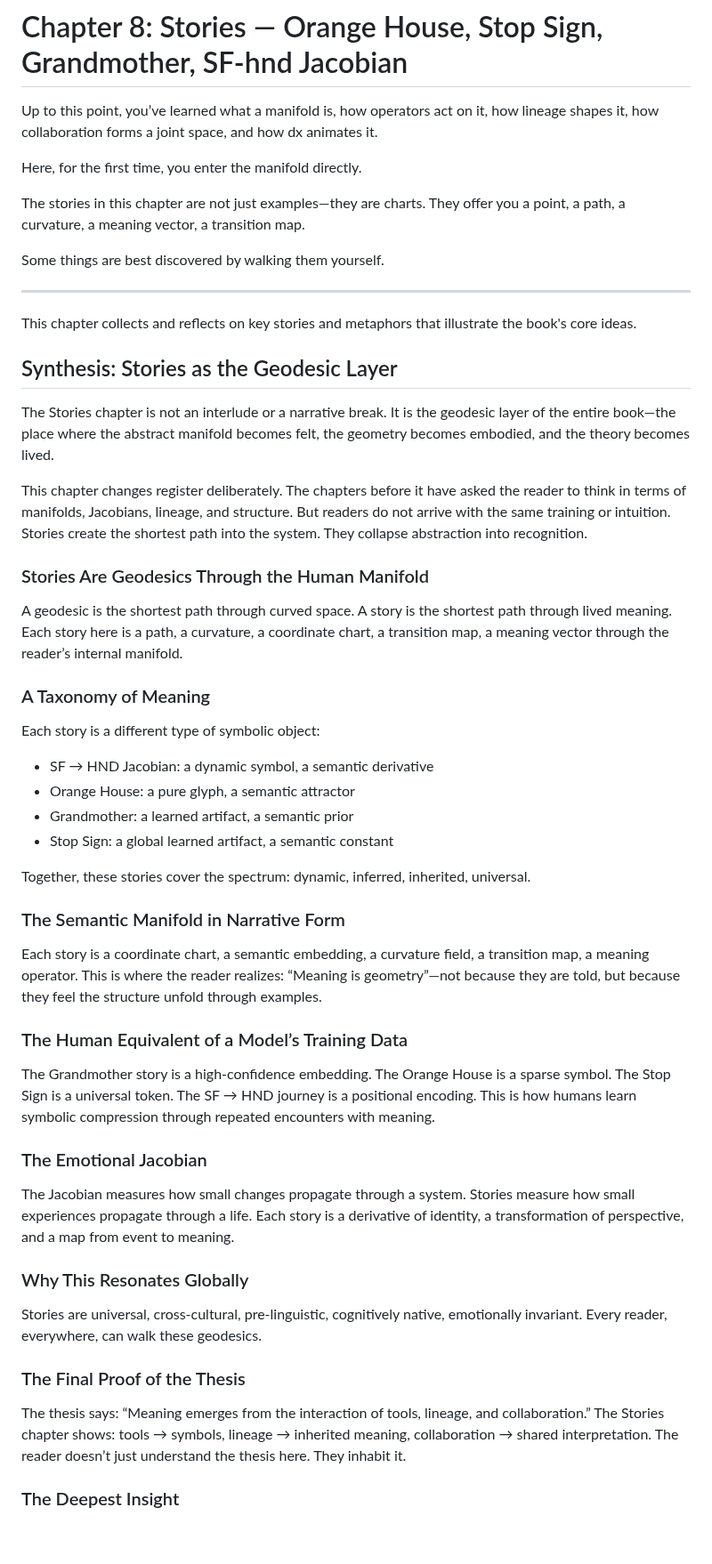
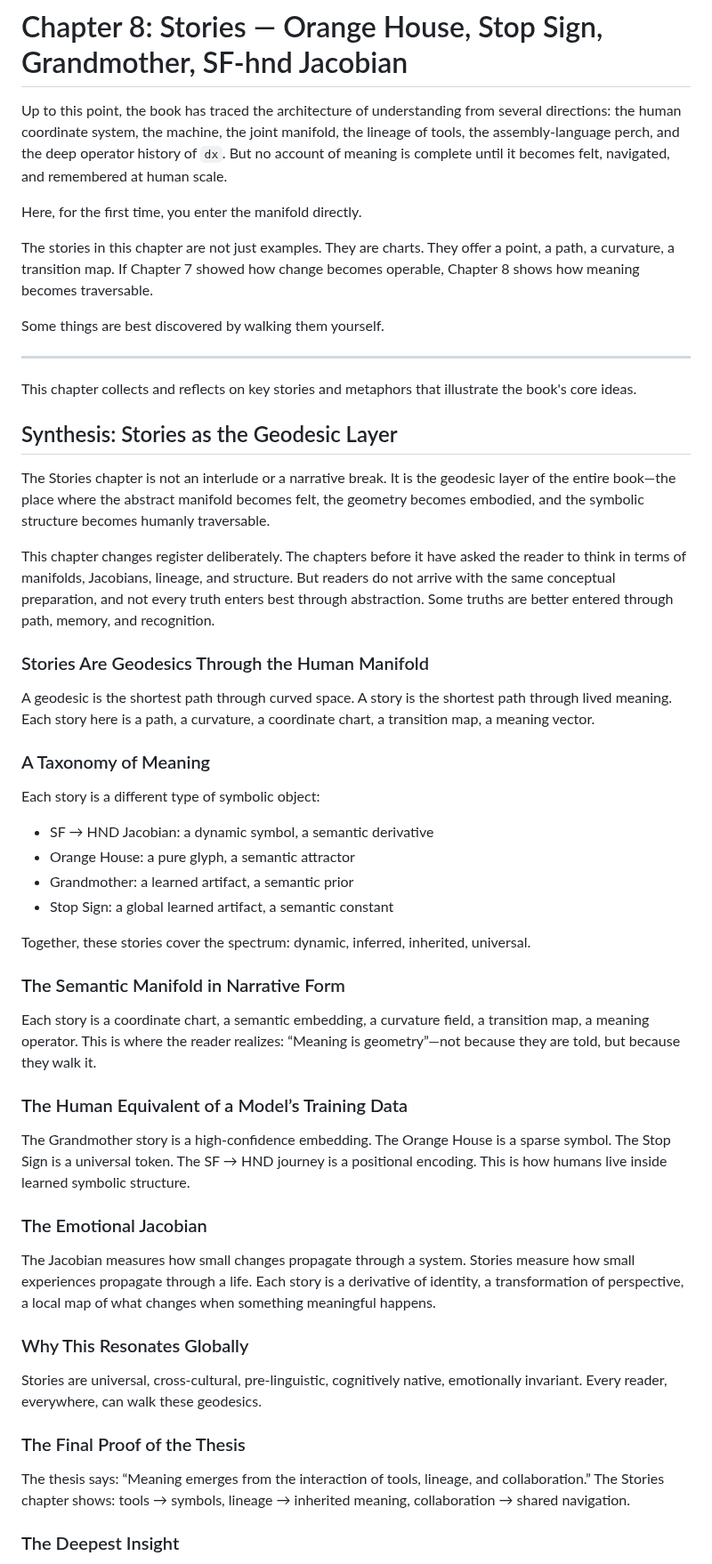
Before and after one commit to tjpools/embedding-geometry-lab, a Markdown page: book/chapter_08_stories.md, the part around one of its changes. Shown at 89% size. GitHub-like rendering; blank space fills up the shorter version.

Commit message:
Refine Chapter 8 opening and add bridge into Meta Layer

```diff
--- a/book/chapter_08_stories.md
+++ b/book/chapter_08_stories.md
@@ -1,10 +1,10 @@
 # Chapter 8: Stories — Orange House, Stop Sign, Grandmother, SF-hnd Jacobian
 
-Up to this point, you’ve learned what a manifold is, how operators act on it, how lineage shapes it, how collaboration forms a joint space, and how dx animates it.
+Up to this point, the book has traced the architecture of understanding from several directions: the human coordinate system, the machine, the joint manifold, the lineage of tools, the assembly-language perch, and the deep operator history of `dx`. But no account of meaning is complete until it becomes felt, navigated, and remembered at human scale.
 
 Here, for the first time, you enter the manifold directly.
 
-The stories in this chapter are not just examples—they are charts. They offer you a point, a path, a curvature, a meaning vector, a transition map.
+The stories in this chapter are not just examples. They are charts. They offer a point, a path, a curvature, a transition map. If Chapter 7 showed how change becomes operable, Chapter 8 shows how meaning becomes traversable.
 
 Some things are best discovered by walking them yourself.
 
@@ -14,12 +14,12 @@ This chapter collects and reflects on key stories and metaphors that illustrate
 
 ## Synthesis: Stories as the Geodesic Layer
 
-The Stories chapter is not an interlude or a narrative break. It is the geodesic layer of the entire book—the place where the abstract manifold becomes felt, the geometry becomes embodied, and the theory becomes lived.
+The Stories chapter is not an interlude or a narrative break. It is the geodesic layer of the entire book—the place where the abstract manifold becomes felt, the geometry becomes embodied, and the symbolic structure becomes humanly traversable.
 
-This chapter changes register deliberately. The chapters before it have asked the reader to think in terms of manifolds, Jacobians, lineage, and structure. But readers do not arrive with the same training or intuition. Stories create the shortest path into the system. They collapse abstraction into recognition.
+This chapter changes register deliberately. The chapters before it have asked the reader to think in terms of manifolds, Jacobians, lineage, and structure. But readers do not arrive with the same conceptual preparation, and not every truth enters best through abstraction. Some truths are better entered through path, memory, and recognition.
 
 ### Stories Are Geodesics Through the Human Manifold
-A geodesic is the shortest path through curved space. A story is the shortest path through lived meaning. Each story here is a path, a curvature, a coordinate chart, a transition map, a meaning vector through the reader’s internal manifold.
+A geodesic is the shortest path through curved space. A story is the shortest path through lived meaning. Each story here is a path, a curvature, a coordinate chart, a transition map, a meaning vector.
 
 ### A Taxonomy of Meaning
 Each story is a different type of symbolic object:
@@ -31,19 +31,19 @@ Each story is a different type of symbolic object:
 Together, these stories cover the spectrum: dynamic, inferred, inherited, universal.
 
 ### The Semantic Manifold in Narrative Form
-Each story is a coordinate chart, a semantic embedding, a curvature field, a transition map, a meaning operator. This is where the reader realizes: “Meaning is geometry”—not because they are told, but because they feel the structure unfold through examples.
+Each story is a coordinate chart, a semantic embedding, a curvature field, a transition map, a meaning operator. This is where the reader realizes: “Meaning is geometry”—not because they are told, but because they walk it.
 
 ### The Human Equivalent of a Model’s Training Data
-The Grandmother story is a high-confidence embedding. The Orange House is a sparse symbol. The Stop Sign is a universal token. The SF → HND journey is a positional encoding. This is how humans learn symbolic compression through repeated encounters with meaning.
+The Grandmother story is a high-confidence embedding. The Orange House is a sparse symbol. The Stop Sign is a universal token. The SF → HND journey is a positional encoding. This is how humans live inside learned symbolic structure.
 
 ### The Emotional Jacobian
-The Jacobian measures how small changes propagate through a system. Stories measure how small experiences propagate through a life. Each story is a derivative of identity, a transformation of perspective, and a map from event to meaning.
+The Jacobian measures how small changes propagate through a system. Stories measure how small experiences propagate through a life. Each story is a derivative of identity, a transformation of perspective, a local map of what changes when something meaningful happens.
 
 ### Why This Resonates Globally
 Stories are universal, cross-cultural, pre-linguistic, cognitively native, emotionally invariant. Every reader, everywhere, can walk these geodesics.
 
 ### The Final Proof of the Thesis
-The thesis says: “Meaning emerges from the interaction of tools, lineage, and collaboration.” The Stories chapter shows: tools → symbols, lineage → inherited meaning, collaboration → shared interpretation. The reader doesn’t just understand the thesis here. They inhabit it.
+The thesis says: “Meaning emerges from the interaction of tools, lineage, and collaboration.” The Stories chapter shows: tools → symbols, lineage → inherited meaning, collaboration → shared navigation.
 
 ### The Deepest Insight
 Stories are geodesics. Stories are symbols. Stories are semantics. Stories are the manifold. The Stories chapter is not a narrative—it is the semantic atlas of the human mind.
```
Also changed, not shown: other parts of book/chapter_08_stories.md (+4 -0 lines).
